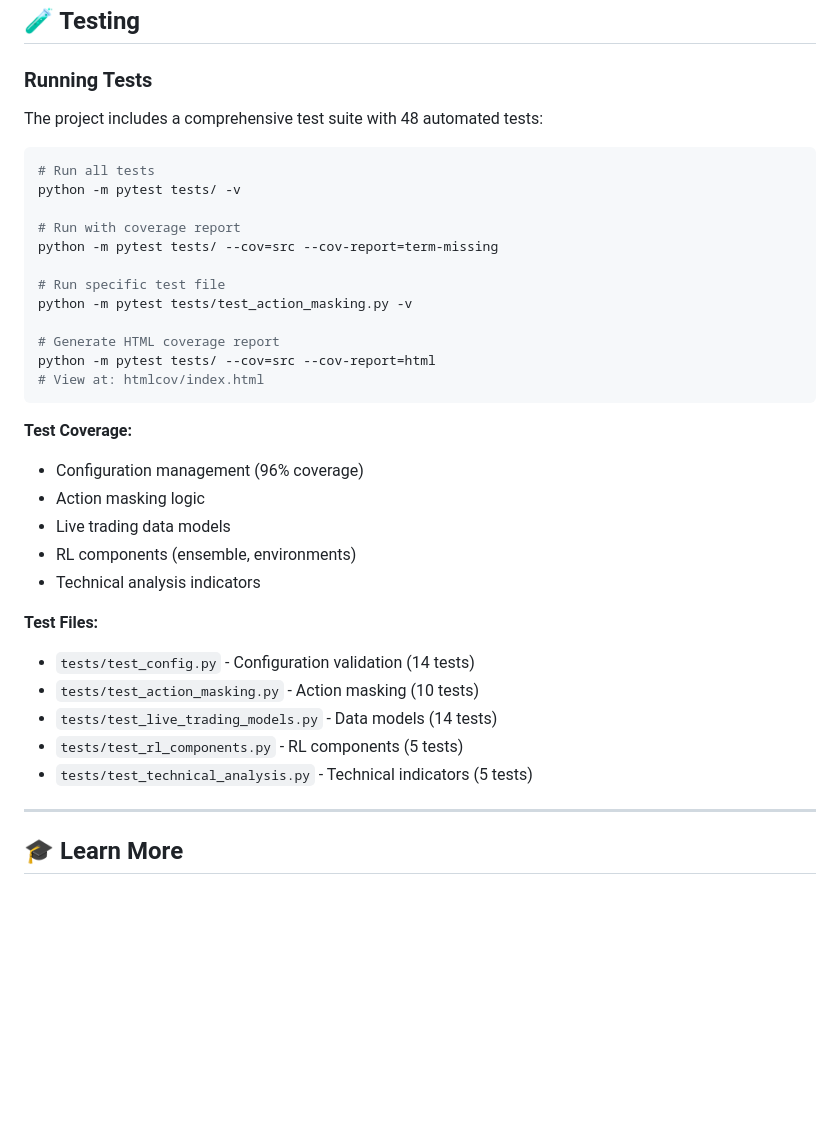
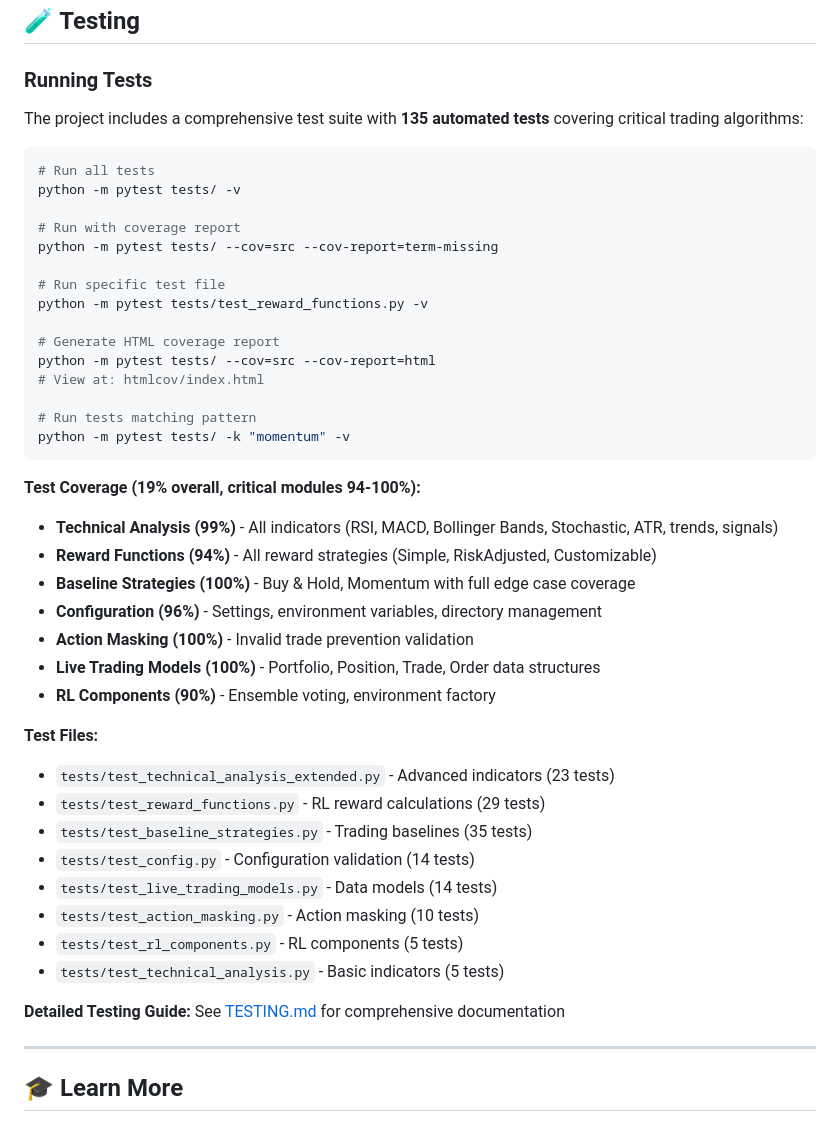
Before and after one commit to kewangpro/llmapps, a Markdown page: stock_agent_ollama/docs/QUICK_START.md, the part around the change. GitHub-like rendering; blank space fills up the shorter version.

````diff
--- a/stock_agent_ollama/docs/QUICK_START.md
+++ b/stock_agent_ollama/docs/QUICK_START.md
@@ -647,7 +647,7 @@ python eval_training.py --prune --keep-best --age 24h
 
 ### Running Tests
 
-The project includes a comprehensive test suite with 48 automated tests:
+The project includes a comprehensive test suite with **135 automated tests** covering critical trading algorithms:
 
 ```bash
 # Run all tests
@@ -657,26 +657,36 @@ python -m pytest tests/ -v
 python -m pytest tests/ --cov=src --cov-report=term-missing
 
 # Run specific test file
-python -m pytest tests/test_action_masking.py -v
+python -m pytest tests/test_reward_functions.py -v
 
 # Generate HTML coverage report
 python -m pytest tests/ --cov=src --cov-report=html
 # View at: htmlcov/index.html
+
+# Run tests matching pattern
+python -m pytest tests/ -k "momentum" -v
 ```
 
-**Test Coverage:**
-- Configuration management (96% coverage)
-- Action masking logic
-- Live trading data models
-- RL components (ensemble, environments)
-- Technical analysis indicators
+**Test Coverage (19% overall, critical modules 94-100%):**
+- **Technical Analysis (99%)** - All indicators (RSI, MACD, Bollinger Bands, Stochastic, ATR, trends, signals)
+- **Reward Functions (94%)** - All reward strategies (Simple, RiskAdjusted, Customizable)
+- **Baseline Strategies (100%)** - Buy & Hold, Momentum with full edge case coverage
+- **Configuration (96%)** - Settings, environment variables, directory management
+- **Action Masking (100%)** - Invalid trade prevention validation
+- **Live Trading Models (100%)** - Portfolio, Position, Trade, Order data structures
+- **RL Components (90%)** - Ensemble voting, environment factory
 
 **Test Files:**
+- `tests/test_technical_analysis_extended.py` - Advanced indicators (23 tests)
+- `tests/test_reward_functions.py` - RL reward calculations (29 tests)
+- `tests/test_baseline_strategies.py` - Trading baselines (35 tests)
 - `tests/test_config.py` - Configuration validation (14 tests)
+- `tests/test_live_trading_models.py` - Data models (14 tests)
 - `tests/test_action_masking.py` - Action masking (10 tests)
-- `tests/test_live_trading_models.py` - Data models (14 tests)
 - `tests/test_rl_components.py` - RL components (5 tests)
-- `tests/test_technical_analysis.py` - Technical indicators (5 tests)
+- `tests/test_technical_analysis.py` - Basic indicators (5 tests)
+
+**Detailed Testing Guide:** See [TESTING.md](TESTING.md) for comprehensive documentation
 
 ---
 
````
Also changed, not shown: stock_agent_ollama/docs/TESTING.md (added, +481 -0 lines).
